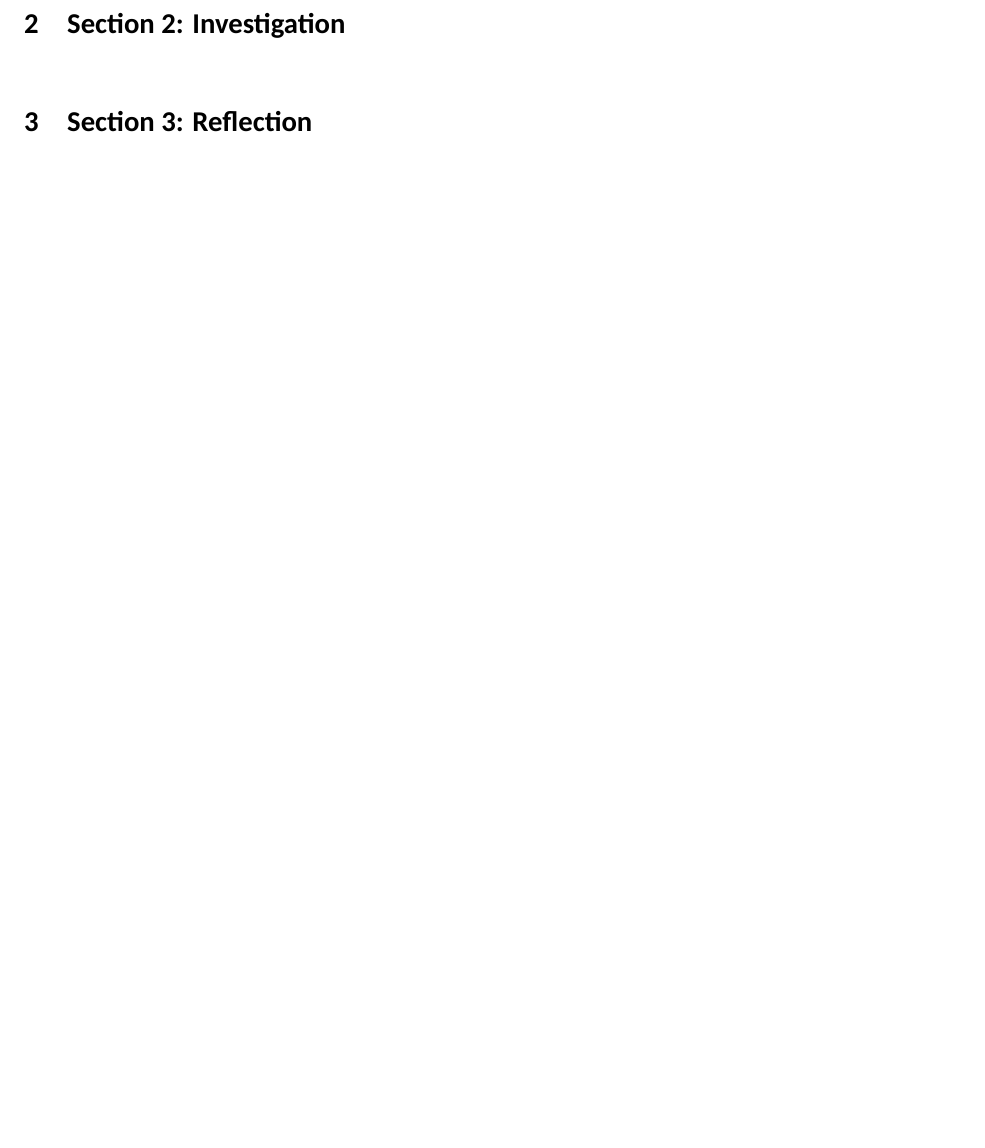
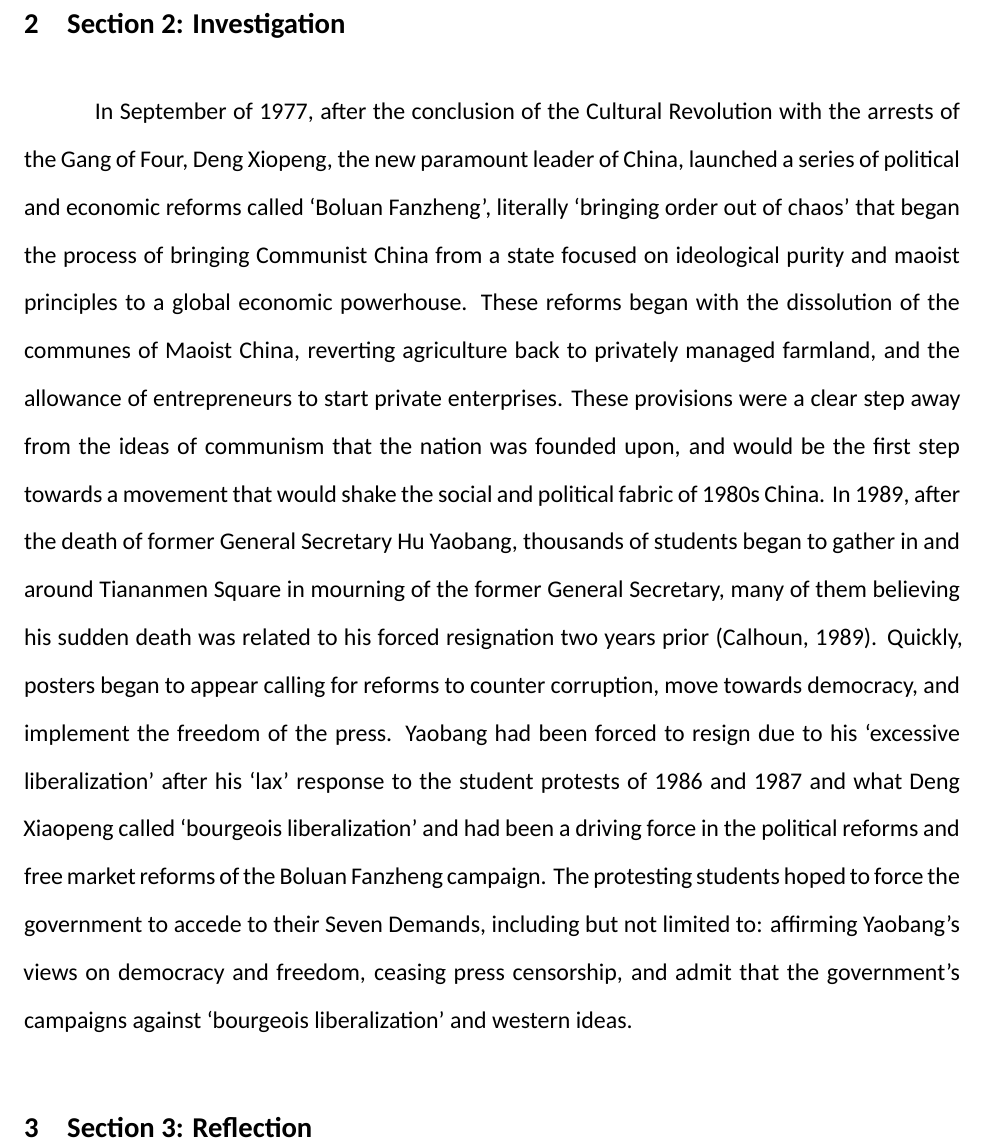
Before and after one commit to grantlemons/history-ia-latex, a LaTeX document (main.tex): part of page 4 of 4, cut so that both start at the same text, the shorter picture padded with empty space. Compiled offline with XeLaTeX; a missing font is replaced by an installed copy or a similar font.

Commit message:
added current investigation progress

```diff
--- a/main.tex
+++ b/main.tex
@@ -97,7 +97,8 @@ This investigation will explore the question: To what extent was the Tiananmen S
 \subfile{sections/source2opcvl.tex}
 
 \section{Section 2: Investigation}
-
+In September of 1977, after the conclusion of the Cultural Revolution with the arrests of the Gang of Four, Deng Xiopeng, the new paramount leader of China, launched a series of political and economic reforms called ‘Boluan Fanzheng’, literally ‘bringing order out of chaos’ that began the process of bringing Communist China from a state focused on ideological purity and maoist principles to a global economic powerhouse. These reforms began with the dissolution of the communes of Maoist China, reverting agriculture back to privately managed farmland, and the allowance of entrepreneurs to start private enterprises. These provisions were a clear step away from the ideas of communism that the nation was founded upon, and would be the first step towards a movement that would shake the social and political fabric of 1980s China.
+In 1989, after the death of former General Secretary Hu Yaobang, thousands of students began to gather in and around Tiananmen Square in mourning of the former General Secretary, many of them believing his sudden death was related to his forced resignation two years prior (Calhoun, 1989). Quickly, posters began to appear calling for reforms to counter corruption, move towards democracy, and implement the freedom of the press. Yaobang had been forced to resign due to his ‘excessive liberalization’ after his ‘lax’ response to the student protests of 1986 and 1987 and what Deng Xiaopeng called ‘bourgeois liberalization’ and had been a driving force in the political reforms and free market reforms of the Boluan Fanzheng campaign. The protesting students hoped to force the government to accede to their Seven Demands, including but not limited to: affirming Yaobang’s views on democracy and freedom, ceasing press censorship, and admit that the government’s campaigns against ‘bourgeois liberalization’ and western ideas.
 
 \section{Section 3: Reflection}
 
```
